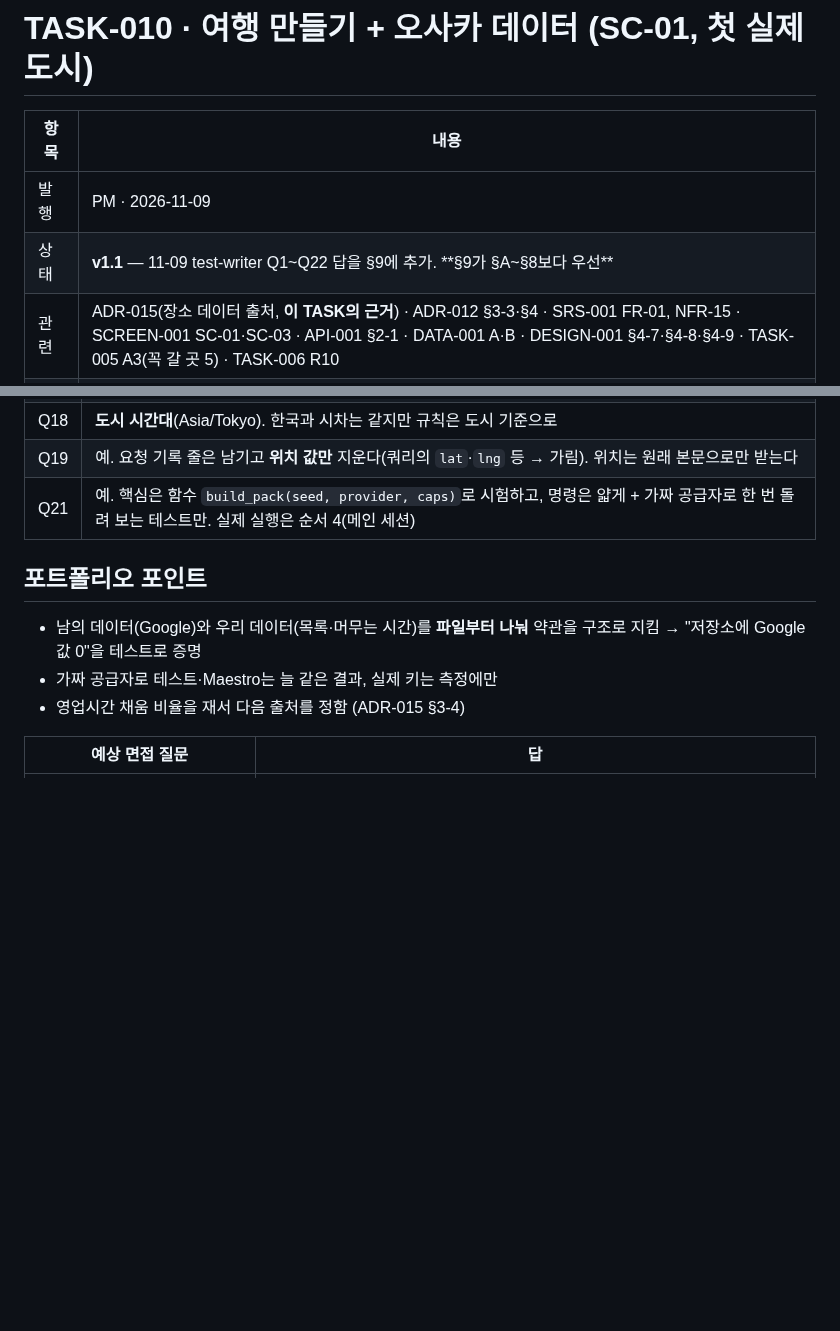
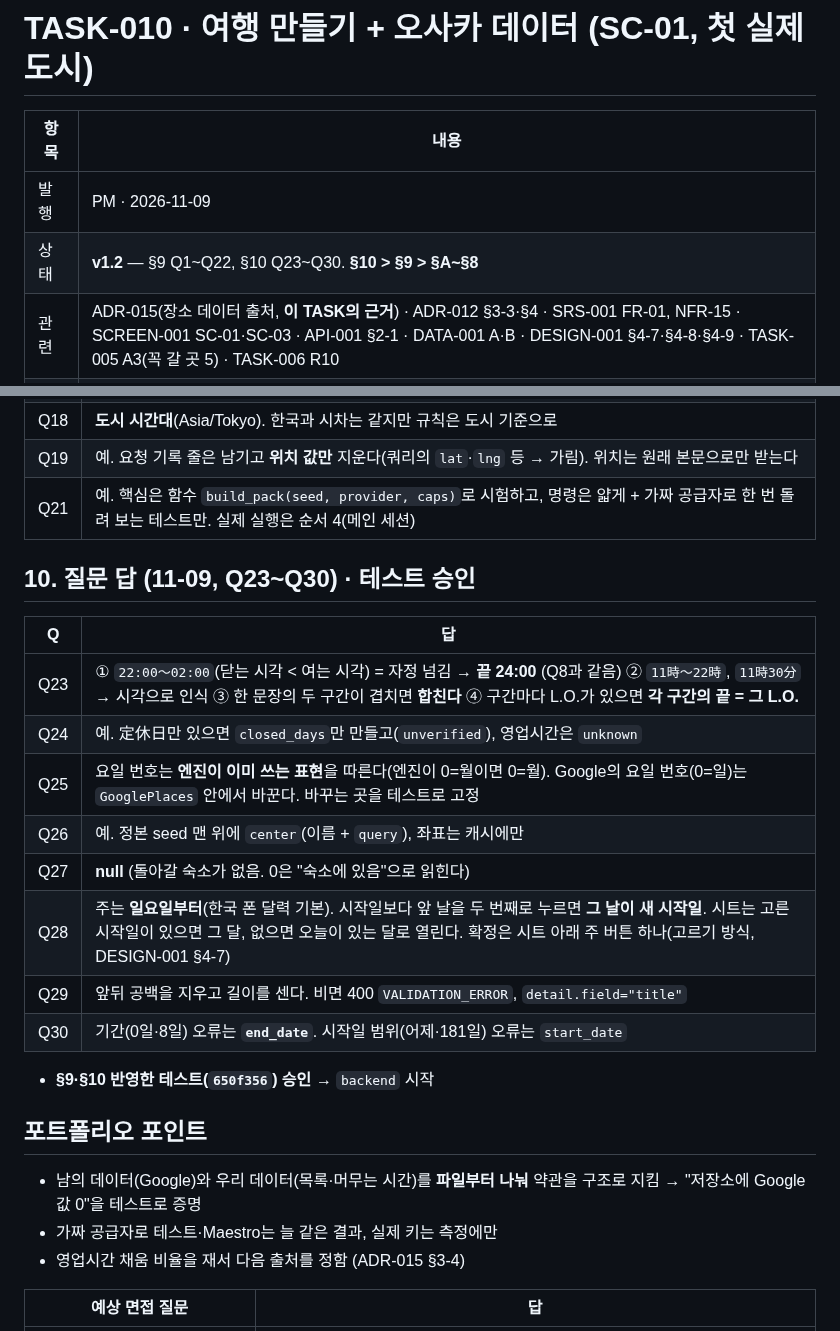
Before and after one commit to csh0616/TripFriends, a Markdown page: docs/tasks/TASK-010_Create-Trip-and-Osaka.md, 2 parts joined by grey strips. GitHub-like rendering; blank space fills up the shorter version.

Commit message:
docs: TASK-010 v1.2 §10
Co-Authored-By: Claude Opus 5.5 <noreply@anthropic.com>

```diff
--- a/docs/tasks/TASK-010_Create-Trip-and-Osaka.md
+++ b/docs/tasks/TASK-010_Create-Trip-and-Osaka.md
@@ -3,7 +3,7 @@
 | 항목 | 내용 |
 |---|---|
 | 발행 | PM · 2026-11-09 |
-| 상태 | **v1.1** — 11-09 test-writer Q1~Q22 답을 §9에 추가. **§9가 §A~§8보다 우선** |
+| 상태 | **v1.2** — §9 Q1~Q22, §10 Q23~Q30. **§10 > §9 > §A~§8** |
 | 관련 | ADR-015(장소 데이터 출처, **이 TASK의 근거**) · ADR-012 §3-3·§4 · SRS-001 FR-01, NFR-15 · SCREEN-001 SC-01·SC-03 · API-001 §2-1 · DATA-001 A·B · DESIGN-001 §4-7·§4-8·§4-9 · TASK-005 A3(꼭 갈 곳 5) · TASK-006 R10 |
 | 브랜치 | `feat/task-010-create-trip` |
 | 다음 | TASK-011 저장소(Supabase) + 실제 위치 |
@@ -170,6 +170,19 @@
 | Q19 | 예. 요청 기록 줄은 남기고 **위치 값만** 지운다(쿼리의 `lat`·`lng` 등 → 가림). 위치는 원래 본문으로만 받는다 |
 | Q21 | 예. 핵심은 함수 `build_pack(seed, provider, caps)`로 시험하고, 명령은 얇게 + 가짜 공급자로 한 번 돌려 보는 테스트만. 실제 실행은 순서 4(메인 세션) |
 
+## 10. 질문 답 (11-09, Q23~Q30) · 테스트 승인
+| Q | 답 |
+|---|---|
+| Q23 | ① `22:00～02:00`(닫는 시각 < 여는 시각) = 자정 넘김 → **끝 24:00** (Q8과 같음) ② `11時～22時`, `11時30分` → 시각으로 인식 ③ 한 문장의 두 구간이 겹치면 **합친다** ④ 구간마다 L.O.가 있으면 **각 구간의 끝 = 그 L.O.** |
+| Q24 | 예. 定休日만 있으면 `closed_days`만 만들고(`unverified`), 영업시간은 `unknown` |
+| Q25 | 요일 번호는 **엔진이 이미 쓰는 표현**을 따른다(엔진이 0=월이면 0=월). Google의 요일 번호(0=일)는 `GooglePlaces` 안에서 바꾼다. 바꾸는 곳을 테스트로 고정 |
+| Q26 | 예. 정본 seed 맨 위에 `center`(이름 + `query`), 좌표는 캐시에만 |
+| Q27 | **null** (돌아갈 숙소가 없음. 0은 "숙소에 있음"으로 읽힌다) |
+| Q28 | 주는 **일요일부터**(한국 폰 달력 기본). 시작일보다 앞 날을 두 번째로 누르면 **그 날이 새 시작일**. 시트는 고른 시작일이 있으면 그 달, 없으면 오늘이 있는 달로 열린다. 확정은 시트 아래 주 버튼 하나(고르기 방식, DESIGN-001 §4-7) |
+| Q29 | 앞뒤 공백을 지우고 길이를 센다. 비면 400 `VALIDATION_ERROR`, `detail.field="title"` |
+| Q30 | 기간(0일·8일) 오류는 **`end_date`**. 시작일 범위(어제·181일) 오류는 `start_date` |
+- **§9·§10 반영한 테스트(`650f356`) 승인** → `backend` 시작
+
 ## 포트폴리오 포인트
 - 남의 데이터(Google)와 우리 데이터(목록·머무는 시간)를 **파일부터 나눠** 약관을 구조로 지킴 → "저장소에 Google 값 0"을 테스트로 증명
 - 가짜 공급자로 테스트·Maestro는 늘 같은 결과, 실제 키는 측정에만
```
